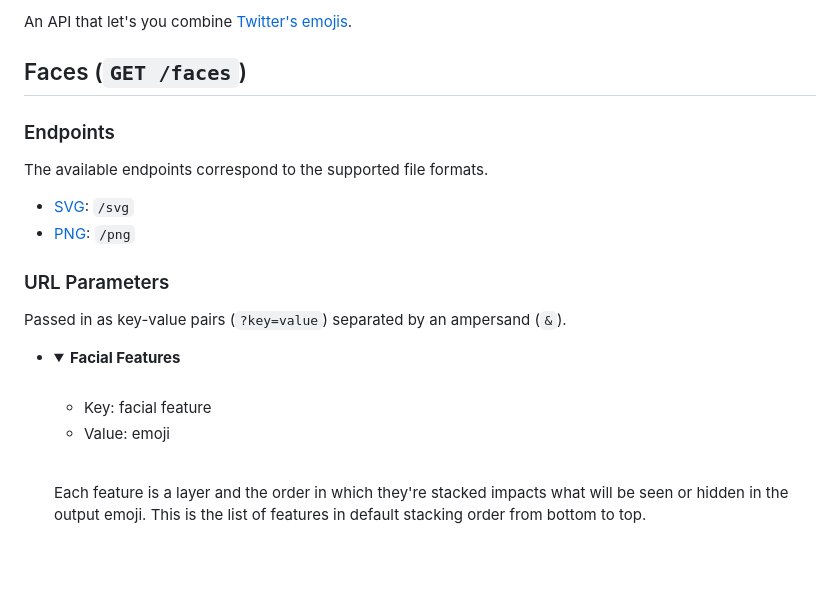
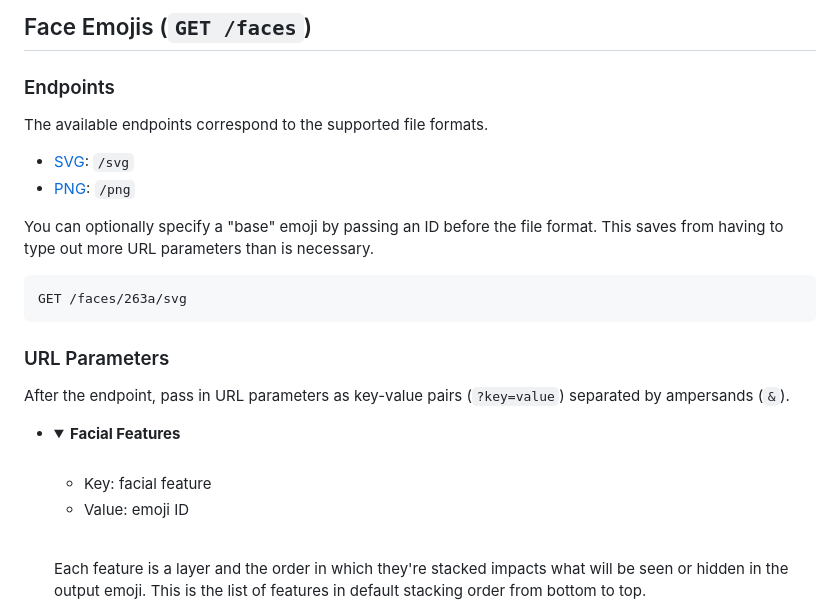
Before and after one commit to custom-twemoji/custom-twemoji-api, a Markdown page: README.md, the part around one of its changes. Drawn GitHub-style; folded sections open; blank space fills up the shorter version.

Commit message:
Updated name, added base and root endpoints, json output

````diff
--- a/README.md
+++ b/README.md
@@ -2,7 +9,5 @@
 
-An API that let's you combine [Twitter's emojis](https://twemoji.twitter.com/).
-
-## Faces (`GET /faces`)
+## Face Emojis (`GET /faces`)
 
 ### Endpoints
 
@@ -11,16 +16,22 @@ The available endpoints correspond to the supported file formats.
 - [SVG](https://www.w3schools.com/graphics/svg_intro.asp): `/svg`
 - [PNG](https://www.lifewire.com/png-file-2622803): `/png`
 
+You can optionally specify a "base" emoji by passing an ID before the file format. This saves from having to type out more URL parameters than is necessary.
+
+```txt
+GET /faces/263a/svg
+```
+
 ### URL Parameters
 
-Passed in as key-value pairs (`?key=value`) separated by an ampersand (`&`).
+After the endpoint, pass in URL parameters as key-value pairs (`?key=value`) separated by ampersands (`&`).
 
 - <details>
   <summary><b>Facial Features</b></summary>
   <br>
 
     - Key: facial feature
-    - Value: emoji
+    - Value: emoji ID
 
   <br>
 
````
Also changed, not shown: other parts of README.md (+8 -1 lines), assets/header.png (added), 3 other files.
